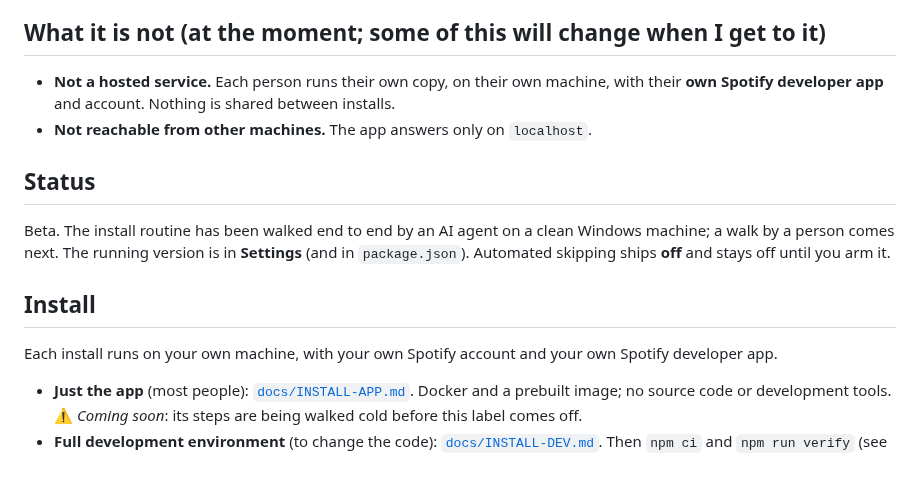
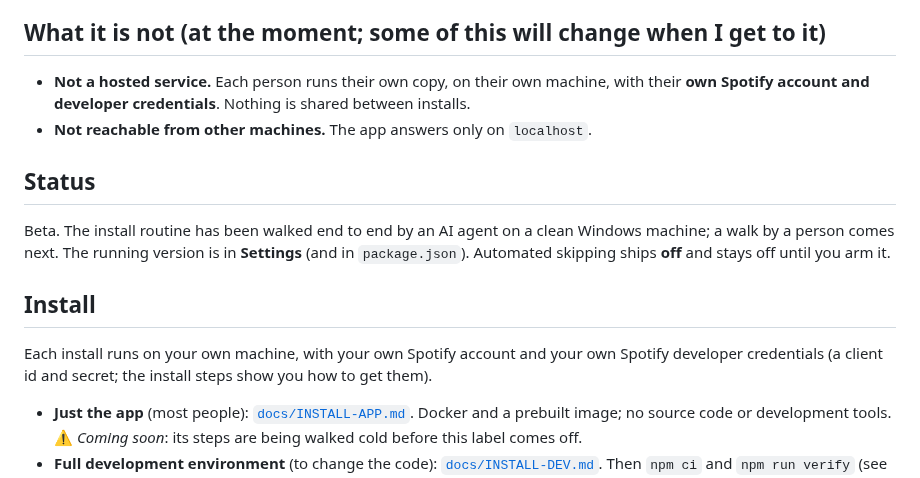
Before and after one commit to kuhndj67/spotify-companion, a Markdown page: README.md, the part around the change. Drawn GitHub-style.

```diff
--- a/README.md
+++ b/README.md
@@ -24,7 +24,7 @@ quality product with AI doing all the coding.
 ## What it is not (at the moment; some of this will change when I get to it)
 
 - **Not a hosted service.** Each person runs their own copy, on their own machine, with their **own Spotify
-  developer app** and account. Nothing is shared between installs.
+  account and developer credentials**. Nothing is shared between installs.
 - **Not reachable from other machines.** The app answers only on `localhost`.
 
 ## Status
@@ -35,7 +35,8 @@ off until you arm it.
 
 ## Install
 
-Each install runs on your own machine, with your own Spotify account and your own Spotify developer app.
+Each install runs on your own machine, with your own Spotify account and your own Spotify developer credentials (a
+client id and secret; the install steps show you how to get them).
 
 - **Just the app** (most people): [`docs/INSTALL-APP.md`](docs/INSTALL-APP.md). Docker and a prebuilt image; no
   source code or development tools. ⚠️ *Coming soon*: its steps are being walked cold before this label comes off.
```
Also changed, not shown: docs/INSTALL-APP.md (+2 -2 lines), docs/INSTALL-DEV.md (+2 -1 lines).
